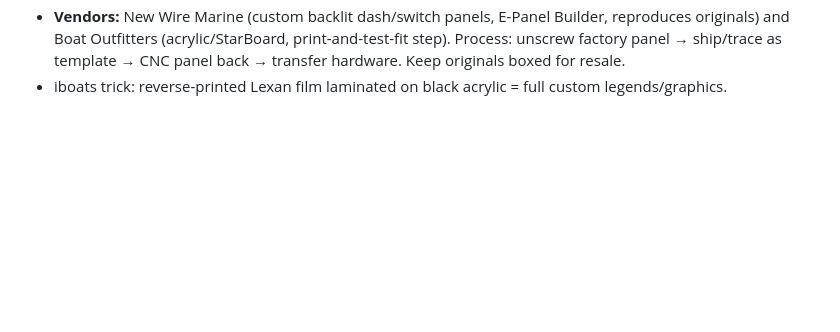
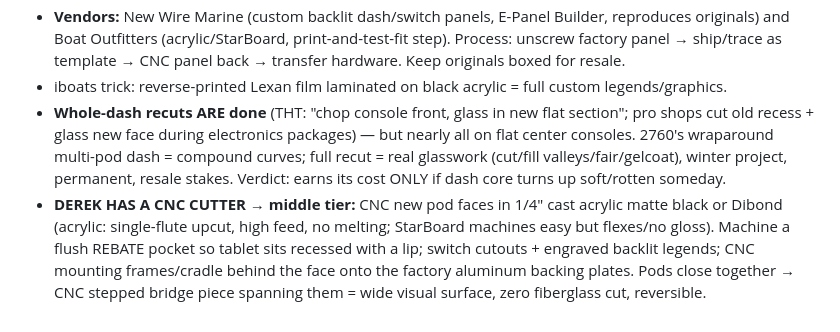
Before and after one commit to derek447/cafe-mi-amor-apply, a Markdown page: BOAT-NOTES.md, the part around the change. Rendered like a GitHub page; blank space fills up the shorter version.

Commit message:
Whole-dash recut context + CNC middle-tier plan for the 2760 pods
Co-Authored-By: Claude Fable 5 <noreply@anthropic.com>
Claude-Session: https://claude.ai/code/session_014HpxSMtqHXtPqiwd3pK64s

```diff
--- a/BOAT-NOTES.md
+++ b/BOAT-NOTES.md
@@ -735,3 +735,14 @@ No documented full glass-dash 2760 build exists online — but the dash was DESI
   hardware. Keep originals boxed for resale.
 - iboats trick: reverse-printed Lexan film laminated on black acrylic = full custom
   legends/graphics.
+- **Whole-dash recuts ARE done** (THT: "chop console front, glass in new flat section";
+  pro shops cut old recess + glass new face during electronics packages) — but nearly all
+  on flat center consoles. 2760's wraparound multi-pod dash = compound curves; full recut
+  = real glasswork (cut/fill valleys/fair/gelcoat), winter project, permanent, resale
+  stakes. Verdict: earns its cost ONLY if dash core turns up soft/rotten someday.
+- **DEREK HAS A CNC CUTTER → middle tier:** CNC new pod faces in 1/4" cast acrylic matte
+  black or Dibond (acrylic: single-flute upcut, high feed, no melting; StarBoard machines
+  easy but flexes/no gloss). Machine a flush REBATE pocket so tablet sits recessed with a
+  lip; switch cutouts + engraved backlit legends; CNC mounting frames/cradle behind the
+  face onto the factory aluminum backing plates. Pods close together → CNC stepped bridge
+  piece spanning them = wide visual surface, zero fiberglass cut, reversible.
```
